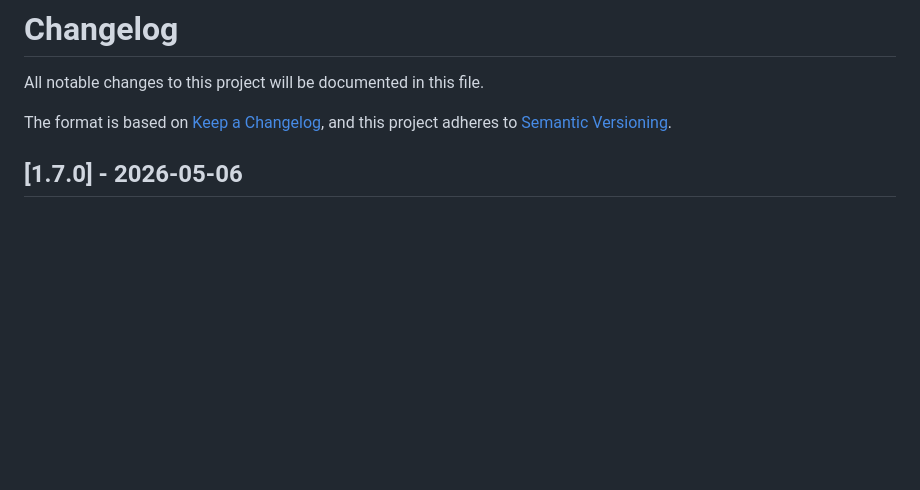
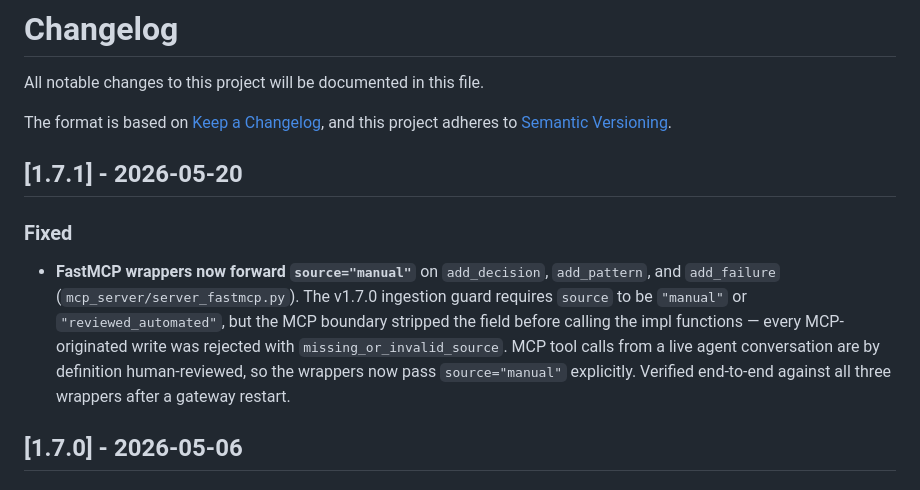
Before and after one commit to Platano78/faulkner-db, a Markdown page: CHANGELOG.md, the part around the change. Rendered like a GitHub page; blank space fills up the shorter version.

Commit message:
chore(release): bump version to v1.7.1
- CHANGELOG entry for the FastMCP wrapper source-forwarding fix

Co-Authored-By: Claude Opus 4.7 (1M context) <noreply@anthropic.com>

```diff
--- a/CHANGELOG.md
+++ b/CHANGELOG.md
@@ -4,6 +4,20 @@ All notable changes to this project will be documented in this file.
 
 The format is based on [Keep a Changelog](https://keepachangelog.com/en/1.1.0/),
 and this project adheres to [Semantic Versioning](https://semver.org/spec/v2.0.0.html).
+
+## [1.7.1] - 2026-05-20
+
+### Fixed
+
+- **FastMCP wrappers now forward `source="manual"`** on `add_decision`,
+  `add_pattern`, and `add_failure` (`mcp_server/server_fastmcp.py`). The
+  v1.7.0 ingestion guard requires `source` to be `"manual"` or
+  `"reviewed_automated"`, but the MCP boundary stripped the field before
+  calling the impl functions — every MCP-originated write was rejected
+  with `missing_or_invalid_source`. MCP tool calls from a live agent
+  conversation are by definition human-reviewed, so the wrappers now
+  pass `source="manual"` explicitly. Verified end-to-end against all
+  three wrappers after a gateway restart.
 
 ## [1.7.0] - 2026-05-06
 
```
